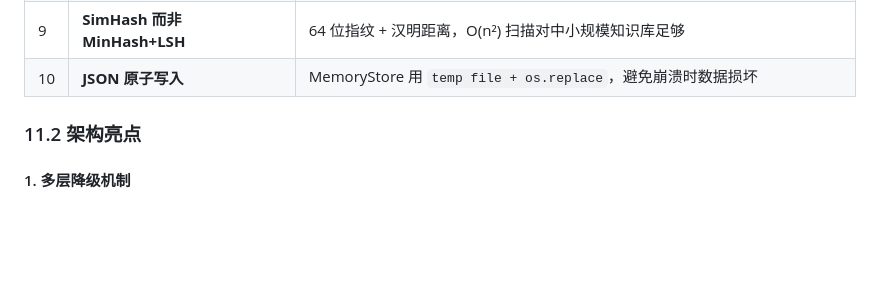
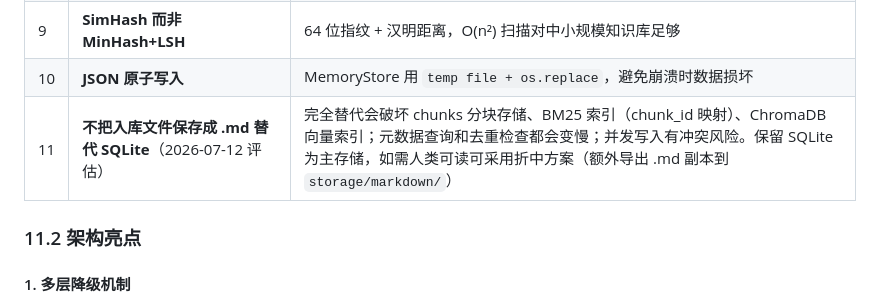
Before and after one commit to xiaozhuangma748-hash/ima-kb, a Markdown page: CODE_WIKI.md, the part around the change. Drawn GitHub-style; blank space fills up the shorter version.

```diff
--- a/CODE_WIKI.md
+++ b/CODE_WIKI.md
@@ -2389,6 +2389,7 @@ ima web
 | 8 | **主题提取用 jieba 分词** | 比简单 `[:10]` 截断更智能，"骨灰安置政策"→"骨灰安置"；4 级过滤保证质量 |
 | 9 | **SimHash 而非 MinHash+LSH** | 64 位指纹 + 汉明距离，O(n²) 扫描对中小规模知识库足够 |
 | 10 | **JSON 原子写入** | MemoryStore 用 `temp file + os.replace`，避免崩溃时数据损坏 |
+| 11 | **不把入库文件保存成 .md 替代 SQLite**（2026-07-12 评估） | 完全替代会破坏 chunks 分块存储、BM25 索引（chunk_id 映射）、ChromaDB 向量索引；元数据查询和去重检查都会变慢；并发写入有冲突风险。保留 SQLite 为主存储，如需人类可读可采用折中方案（额外导出 .md 副本到 `storage/markdown/`） |
 
 ### 11.2 架构亮点
 
```
Also changed, not shown: HANDOFF.md (+8 -0 lines).
